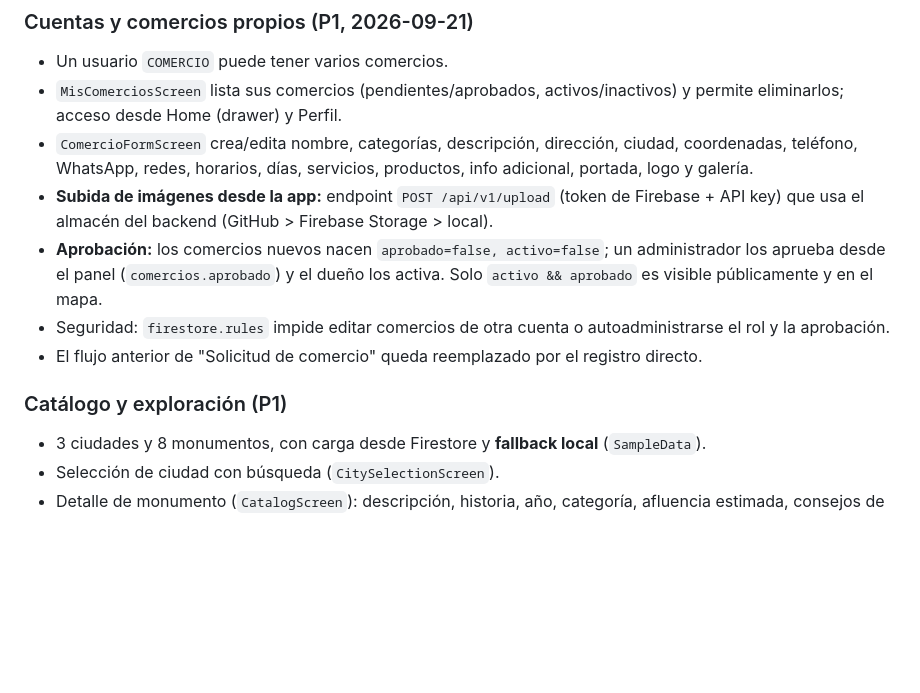
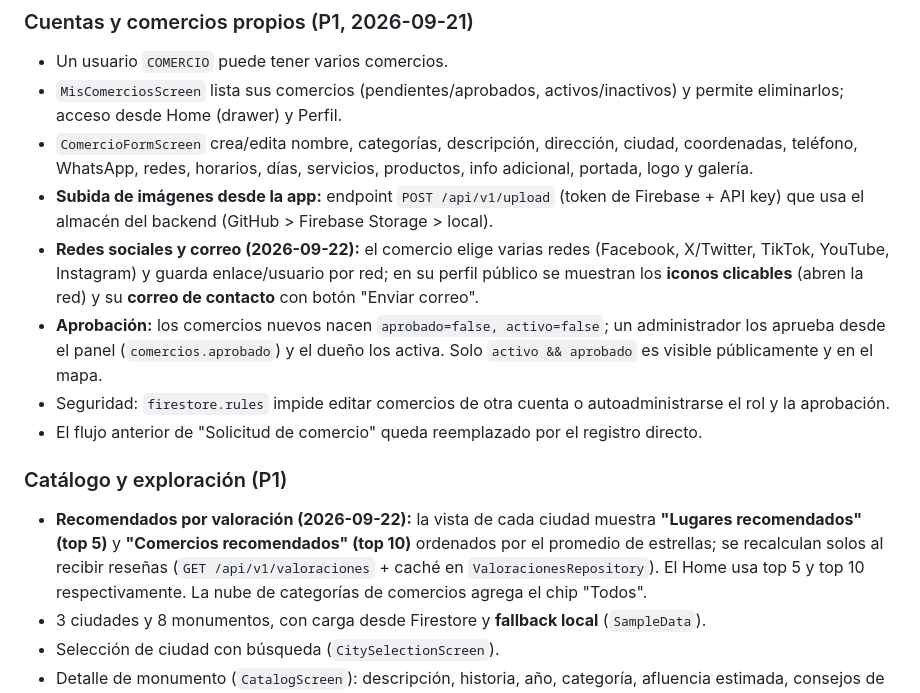
Before and after one commit to Olivergg127/NicaExplorer-AndroidStudio, a Markdown page: ROADMAP.md, the part around the change. Drawn GitHub-style; blank space fills up the shorter version.

```diff
--- a/ROADMAP.md
+++ b/ROADMAP.md
@@ -27,6 +27,10 @@
   adicional, portada, logo y galería.
 - **Subida de imágenes desde la app:** endpoint `POST /api/v1/upload` (token de Firebase +
   API key) que usa el almacén del backend (GitHub > Firebase Storage > local).
+- **Redes sociales y correo (2026-09-22):** el comercio elige varias redes
+  (Facebook, X/Twitter, TikTok, YouTube, Instagram) y guarda enlace/usuario por red; en su
+  perfil público se muestran los **iconos clicables** (abren la red) y su **correo de
+  contacto** con botón "Enviar correo".
 - **Aprobación:** los comercios nuevos nacen `aprobado=false, activo=false`; un
   administrador los aprueba desde el panel (`comercios.aprobado`) y el dueño los activa.
   Solo `activo && aprobado` es visible públicamente y en el mapa.
@@ -35,6 +39,11 @@
 - El flujo anterior de "Solicitud de comercio" queda reemplazado por el registro directo.
 
 ### Catálogo y exploración (P1)
+- **Recomendados por valoración (2026-09-22):** la vista de cada ciudad muestra
+  **"Lugares recomendados" (top 5)** y **"Comercios recomendados" (top 10)** ordenados por
+  el promedio de estrellas; se recalculan solos al recibir reseñas
+  (`GET /api/v1/valoraciones` + caché en `ValoracionesRepository`). El Home usa top 5 y
+  top 10 respectivamente. La nube de categorías de comercios agrega el chip "Todos".
 - 3 ciudades y 8 monumentos, con carga desde Firestore y **fallback local** (`SampleData`).
 - Selección de ciudad con búsqueda (`CitySelectionScreen`).
 - Detalle de monumento (`CatalogScreen`): descripción, historia, año, categoría,
```
Also changed, not shown: CHANGELOG_AGENT.md (+33 -0 lines).
